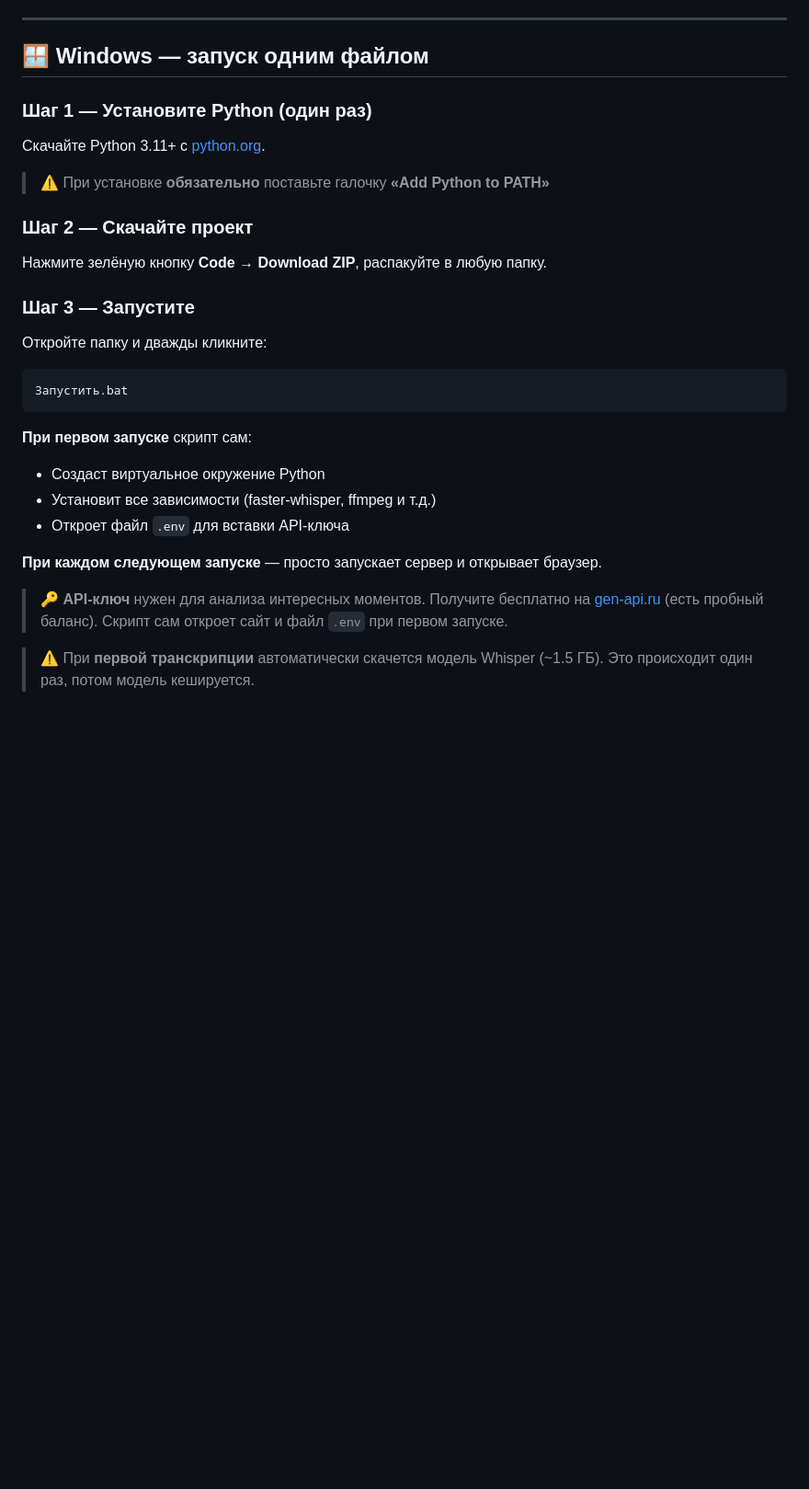
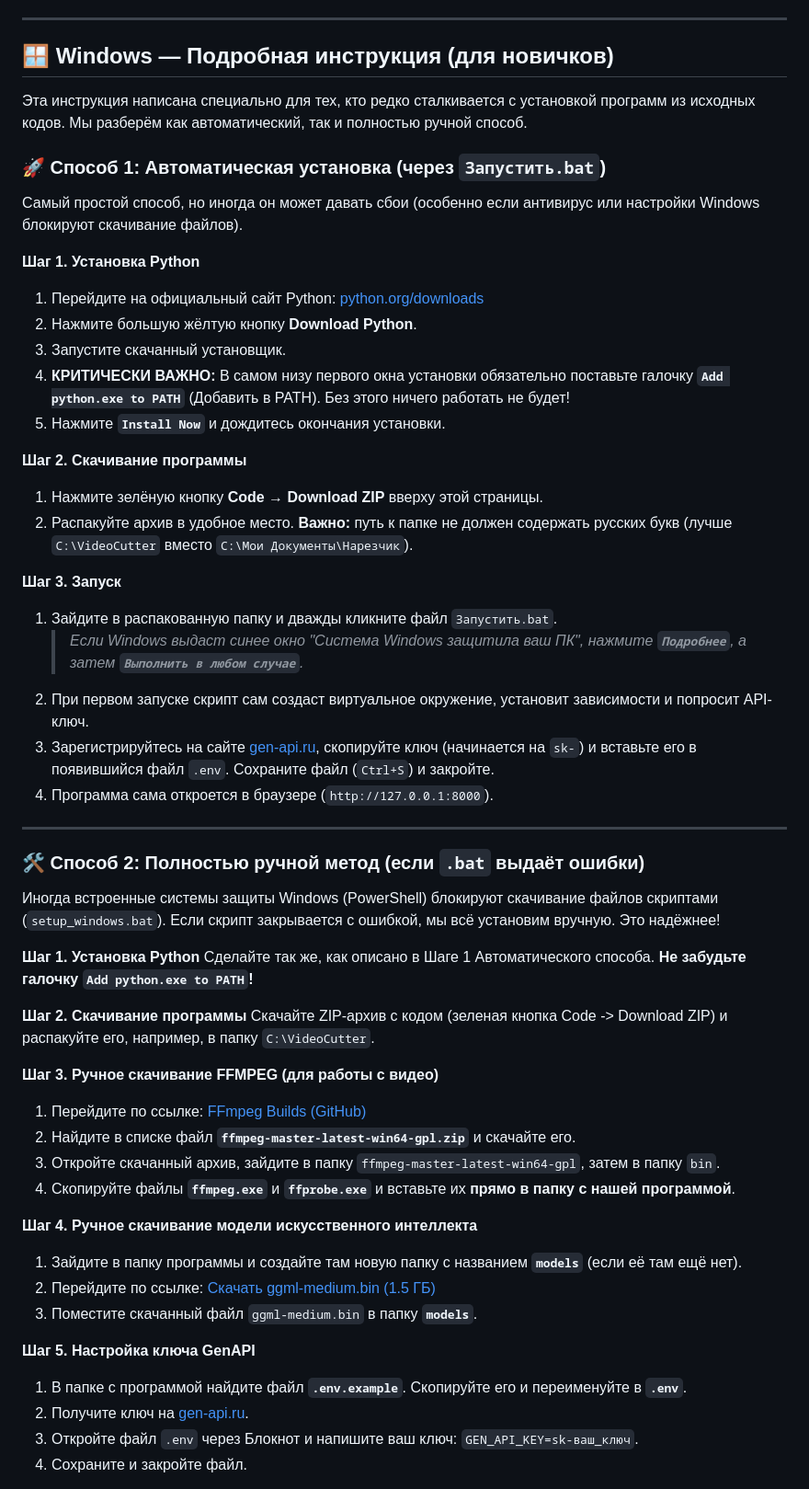
Before and after one commit to NakishN/video-cutter, a Markdown page: README.md, the part around one of its changes. Shown at 92% size. Drawn GitHub-style; blank space fills up the shorter version.

Commit message:
docs: add detailed windows installation guide for beginners

````diff
--- a/README.md
+++ b/README.md
@@ -22,36 +22,58 @@
 
 ---
 
-## 🪟 Windows — запуск одним файлом
+## 🪟 Windows — Подробная инструкция (для новичков)
 
-### Шаг 1 — Установите Python (один раз)
+Эта инструкция написана специально для тех, кто редко сталкивается с установкой программ из исходных кодов. Мы разберём как автоматический, так и полностью ручной способ.
 
-Скачайте Python 3.11+ с [python.org](https://www.python.org/downloads/).
+### 🚀 Способ 1: Автоматическая установка (через `Запустить.bat`)
 
-> ⚠️ При установке **обязательно** поставьте галочку **«Add Python to PATH»**
+Самый простой способ, но иногда он может давать сбои (особенно если антивирус или настройки Windows блокируют скачивание файлов).
 
-### Шаг 2 — Скачайте проект
+**Шаг 1. Установка Python**
+1. Перейдите на официальный сайт Python: [python.org/downloads](https://www.python.org/downloads/)
+2. Нажмите большую жёлтую кнопку **Download Python**.
+3. Запустите скачанный установщик.
+4. **КРИТИЧЕСКИ ВАЖНО:** В самом низу первого окна установки обязательно поставьте галочку **`Add python.exe to PATH`** (Добавить в PATH). Без этого ничего работать не будет!
+5. Нажмите **`Install Now`** и дождитесь окончания установки.
 
-Нажмите зелёную кнопку **Code → Download ZIP**, распакуйте в любую папку.
+**Шаг 2. Скачивание программы**
+1. Нажмите зелёную кнопку **Code → Download ZIP** вверху этой страницы.
+2. Распакуйте архив в удобное место. **Важно:** путь к папке не должен содержать русских букв (лучше `C:\VideoCutter` вместо `C:\Мои Документы\Нарезчик`).
 
-### Шаг 3 — Запустите
+**Шаг 3. Запуск**
+1. Зайдите в распакованную папку и дважды кликните файл `Запустить.bat`.
+   > *Если Windows выдаст синее окно "Система Windows защитила ваш ПК", нажмите **`Подробнее`**, а затем **`Выполнить в любом случае`**.*
+2. При первом запуске скрипт сам создаст виртуальное окружение, установит зависимости и попросит API-ключ.
+3. Зарегистрируйтесь на сайте [gen-api.ru](https://gen-api.ru), скопируйте ключ (начинается на `sk-`) и вставьте его в появившийся файл `.env`. Сохраните файл (`Ctrl+S`) и закройте.
+4. Программа сама откроется в браузере (`http://127.0.0.1:8000`).
 
-Откройте папку и дважды кликните:
+---
 
-```
-Запустить.bat
-```
+### 🛠️ Способ 2: Полностью ручной метод (если `.bat` выдаёт ошибки)
 
-**При первом запуске** скрипт сам:
-- Создаст виртуальное окружение Python
-- Установит все зависимости (faster-whisper, ffmpeg и т.д.)
-- Откроет файл `.env` для вставки API-ключа
+Иногда встроенные системы защиты Windows (PowerShell) блокируют скачивание файлов скриптами (`setup_windows.bat`). Если скрипт закрывается с ошибкой, мы всё установим вручную. Это надёжнее!
 
-**При каждом следующем запуске** — просто запускает сервер и открывает браузер.
+**Шаг 1. Установка Python**
+Сделайте так же, как описано в Шаге 1 Автоматического способа. **Не забудьте галочку `Add python.exe to PATH`!**
 
-> 🔑 **API-ключ** нужен для анализа интересных моментов.
-> Получите бесплатно на [gen-api.ru](https://gen-api.ru) (есть пробный баланс).
-> Скрипт сам откроет сайт и файл `.env` при первом запуске.
+**Шаг 2. Скачивание программы**
+Скачайте ZIP-архив с кодом (зеленая кнопка Code -> Download ZIP) и распакуйте его, например, в папку `C:\VideoCutter`.
 
-> ⚠️ При **первой транскрипции** автоматически скачется модель Whisper (~1.5 ГБ).
-> Это происходит один раз, потом модель кешируется.
+**Шаг 3. Ручное скачивание FFMPEG (для работы с видео)**
+1. Перейдите по ссылке: [FFmpeg Builds (GitHub)](https://github.com/BtbN/FFmpeg-Builds/releases/latest)
+2. Найдите в списке файл **`ffmpeg-master-latest-win64-gpl.zip`** и скачайте его.
+3. Откройте скачанный архив, зайдите в папку `ffmpeg-master-latest-win64-gpl`, затем в папку `bin`.
+4. Скопируйте файлы **`ffmpeg.exe`** и **`ffprobe.exe`** и вставьте их **прямо в папку с нашей программой**.
+
+**Шаг 4. Ручное скачивание модели искусственного интеллекта**
+1. Зайдите в папку программы и создайте там новую папку с названием **`models`** (если её там ещё нет).
+2. Перейдите по ссылке: [Скачать ggml-medium.bin (1.5 ГБ)](https://huggingface.co/ggerganov/whisper.cpp/resolve/main/ggml-medium.bin)
+3. Поместите скачанный файл `ggml-medium.bin` в папку **`models`**.
+
+**Шаг 5. Настройка ключа GenAPI**
+1. В папке с программой найдите файл **`.env.example`**. Скопируйте его и переименуйте в **`.env`**.
+2. Получите ключ на [gen-api.ru](https://gen-api.ru).
+3. Откройте файл `.env` через Блокнот и напишите ваш ключ: `GEN_API_KEY=sk-ваш_ключ`.
+4. Сохраните и закройте файл.
+
````
Also changed, not shown: other parts of README.md (+13 -0 lines).
